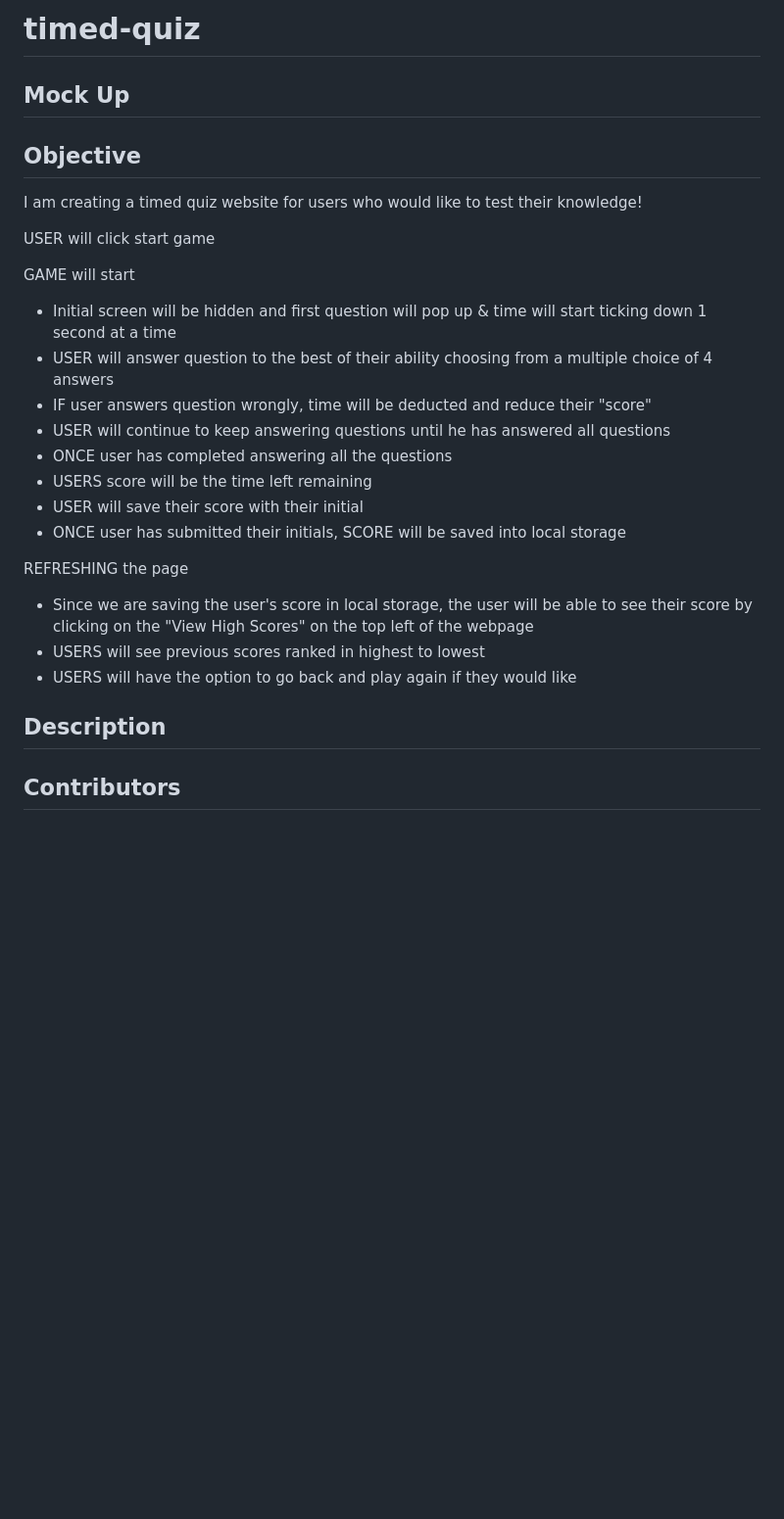
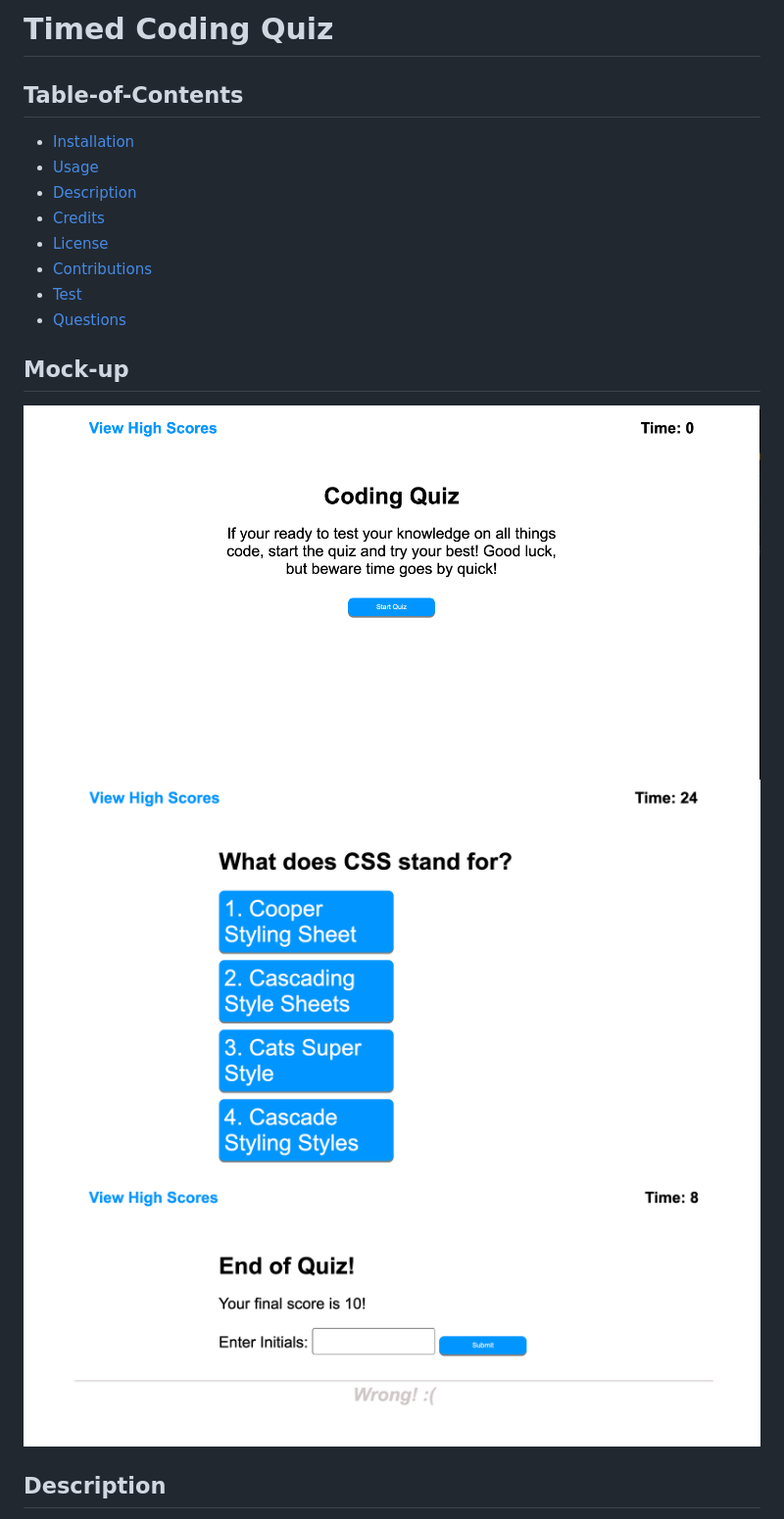
Before and after one commit to natesoum/timed-quiz, a Markdown page: README.md, the part around the change printed below. Shown: that part at 98% size. GitHub-like rendering; pictures changed too: assets/images/mock-up1.jpg (added), assets/images/mock-up2.jpg (added), assets/images/mock-up3.jpg (added); blank space fills up the shorter version.

Commit message:
Fixed webpage functionality

```diff
--- a/README.md
+++ b/README.md
@@ -1,29 +1,24 @@
-# timed-quiz
+# Timed Coding Quiz
 
-## Mock Up
 
-## Objective
 
-I am creating a timed quiz website for users who would like to test their knowledge!
+  ## Table-of-Contents
 
-USER will click start game
+  * [Installation](#installation)
+  * [Usage](#usage)
+  * [Description](#description)
+  * [Credits](#credits)
+  * [License](#license)
+  * [Contributions](#contributions)
+  * [Test](#test)
+  * [Questions](#questions)
 
-GAME will start
-- Initial screen will be hidden and first question will pop up & time will start ticking down 1 second at a time
-- USER will answer question to the best of their ability choosing from a multiple choice of 4 answers
-- IF user answers question wrongly, time will be deducted and reduce their "score"
-- USER will continue to keep answering questions until he has answered all questions
-- ONCE user has completed answering all the questions
-- USERS score will be the time left remaining
-- USER will save their score with their initial
-- ONCE user has submitted their initials, SCORE will be saved into local storage
+  ## Mock-up
 
-REFRESHING the page
-- Since we are saving the user's score in local storage, the user will be able to see their score by clicking on the "View High Scores" on the top left of the webpage
-- USERS will see previous scores ranked in highest to lowest
-- USERS will have the option to go back and play again if they would like
+  ![Mock-up](./assets/images/mock-up1.jpg)
+  ![Mock-up](./assets/images/mock-up2.jpg)
+  ![Mock-up](./assets/images/mock-up3.jpg)
 
-## Description
 
-## Contributors
+  ## Description
 
```
Also changed, not shown: other parts of README.md (+39 -1 lines), 6 other files.
